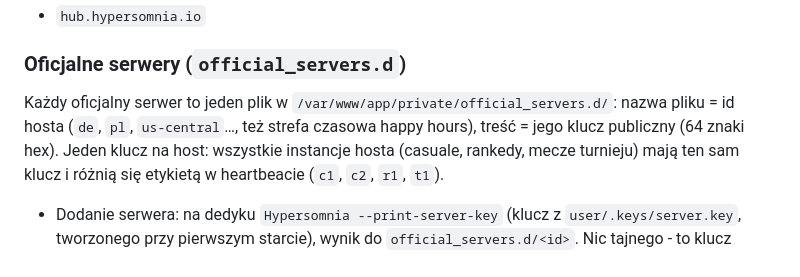
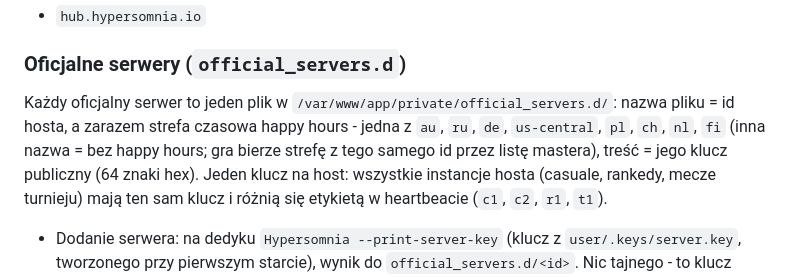
Before and after one commit to TeamHypersomnia/Hypersomnia-homepage, a Markdown page: infra/README.md, the part around the change. GitHub-like rendering.

Commit message:
infra README: the official server file's name is its happy hours time zone, for the site and the game alike.
Co-Authored-By: Claude Opus 5.5 <noreply@anthropic.com>

```diff
--- a/infra/README.md
+++ b/infra/README.md
@@ -130,7 +130,8 @@ Dodaj/usuń serwery tutaj. Obecnie:
 ### Oficjalne serwery (`official_servers.d`)
 
 Każdy oficjalny serwer to jeden plik w `/var/www/app/private/official_servers.d/`:
-nazwa pliku = id hosta (`de`, `pl`, `us-central`…, też strefa czasowa happy hours), treść = jego klucz publiczny
+nazwa pliku = id hosta, a zarazem strefa czasowa happy hours - jedna z `au`, `ru`, `de`, `us-central`, `pl`, `ch`, `nl`,
+`fi` (inna nazwa = bez happy hours; gra bierze strefę z tego samego id przez listę mastera), treść = jego klucz publiczny
 (64 znaki hex). Jeden klucz na host: wszystkie instancje hosta (casuale, rankedy, mecze turnieju) mają ten sam klucz
 i różnią się etykietą w heartbeacie (`c1`, `c2`, `r1`, `t1`).
 
```
